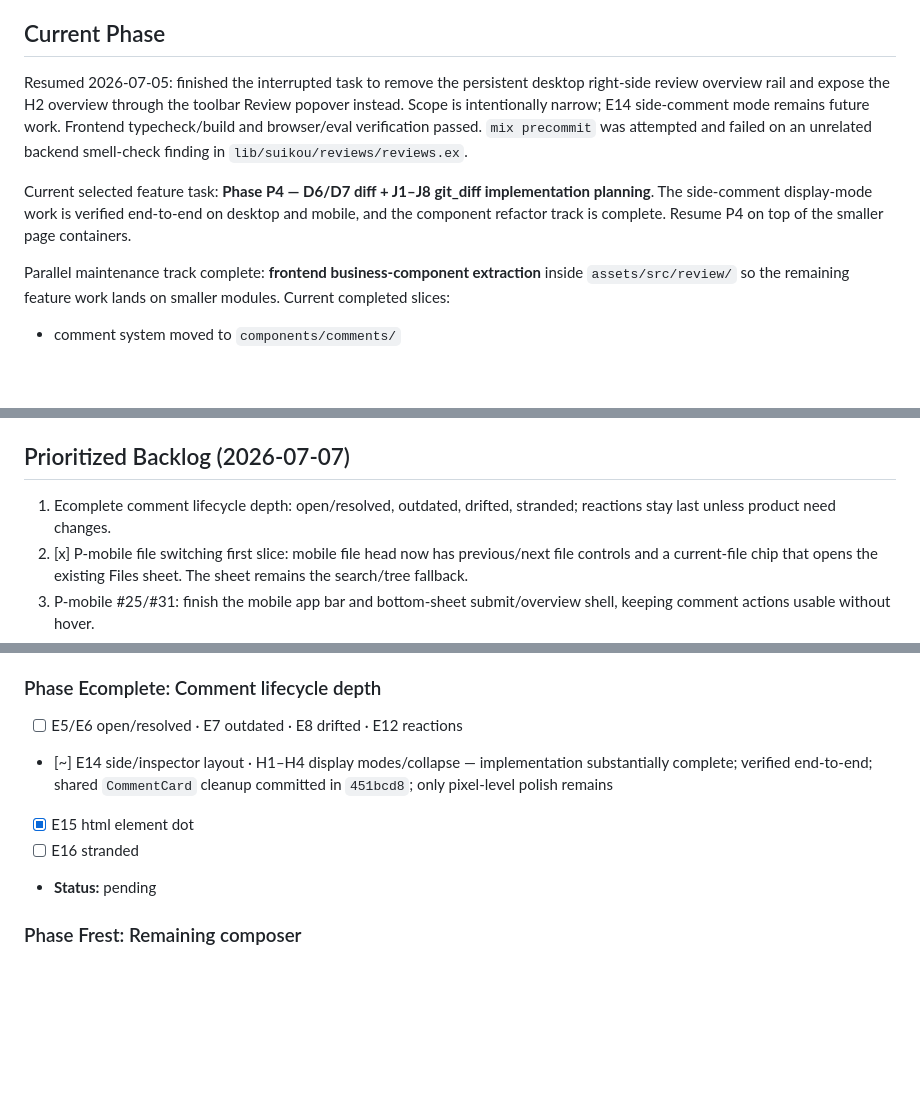
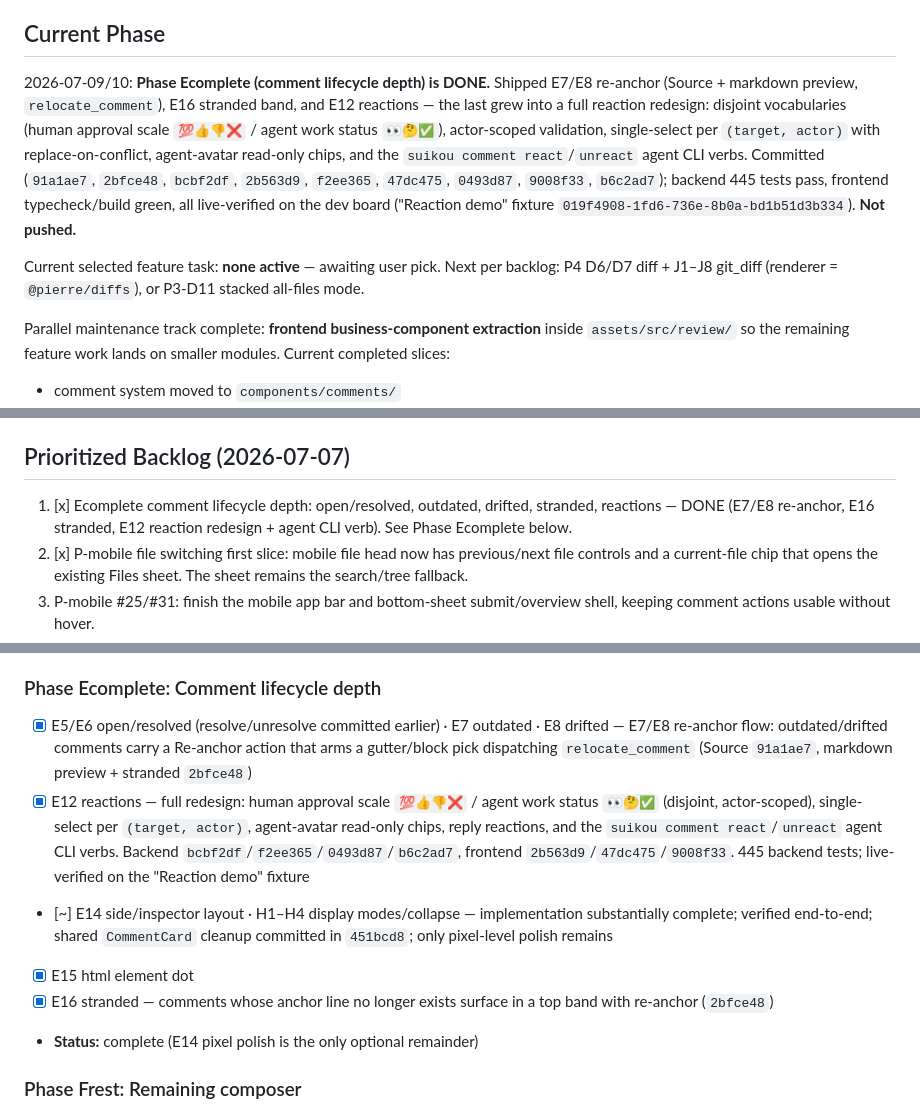
Before and after one commit to fahchen/suikou, a Markdown page: task_plan.md, 3 parts joined by grey strips. Rendered like a GitHub page; blank space fills up the shorter version.

Commit message:
docs: mark Phase Ecomplete done in the plan
Co-Authored-By: Claude Opus 4.7 <noreply@anthropic.com>

```diff
--- a/task_plan.md
+++ b/task_plan.md
@@ -6,17 +6,19 @@ state by state, against the server-authoritative Musubi runtime — breadth firs
 (all states present), then depth.
 
 ## Current Phase
-Resumed 2026-07-05: finished the interrupted task to remove the persistent
-desktop right-side review overview rail and expose the H2 overview through the
-toolbar Review popover instead. Scope is intentionally narrow; E14 side-comment
-mode remains future work. Frontend typecheck/build and browser/eval verification
-passed. `mix precommit` was attempted and failed on an unrelated backend
-smell-check finding in `lib/suikou/reviews/reviews.ex`.
+2026-07-09/10: **Phase Ecomplete (comment lifecycle depth) is DONE.** Shipped E7/E8
+re-anchor (Source + markdown preview, `relocate_comment`), E16 stranded band, and E12
+reactions — the last grew into a full reaction redesign: disjoint vocabularies (human
+approval scale `💯👍👎❌` / agent work status `👀🤔✅`), actor-scoped validation,
+single-select per `(target, actor)` with replace-on-conflict, agent-avatar read-only
+chips, and the `suikou comment react`/`unreact` agent CLI verbs. Committed (`91a1ae7`,
+`2bfce48`, `bcbf2df`, `2b563d9`, `f2ee365`, `47dc475`, `0493d87`, `9008f33`, `b6c2ad7`);
+backend 445 tests pass, frontend typecheck/build green, all live-verified on the dev
+board ("Reaction demo" fixture `019f4908-1fd6-736e-8b0a-bd1b51d3b334`). **Not pushed.**
 
-Current selected feature task: **Phase P4 — D6/D7 diff + J1–J8 git_diff implementation planning**.
-The side-comment display-mode work is verified end-to-end on desktop and mobile,
-and the component refactor track is complete. Resume P4 on top of the smaller
-page containers.
+Current selected feature task: **none active** — awaiting user pick. Next per backlog:
+P4 D6/D7 diff + J1–J8 git_diff (renderer = `@pierre/diffs`), or P3-D11 stacked all-files
+mode.
 
 Parallel maintenance track complete: **frontend business-component extraction**
 inside `assets/src/review/` so the remaining feature work lands on smaller modules.
@@ -47,8 +49,8 @@ Cross-cutting implementation decisions now recorded for later tasks:
 - filesystem change watching uses `fs_notify` (`https://github.com/fahchen/fs_notify`)
 
 ## Prioritized Backlog (2026-07-07)
-1. Ecomplete comment lifecycle depth: open/resolved, outdated, drifted, stranded; reactions stay last unless
-   product need changes.
+1. [x] Ecomplete comment lifecycle depth: open/resolved, outdated, drifted, stranded, reactions — DONE
+   (E7/E8 re-anchor, E16 stranded, E12 reaction redesign + agent CLI verb). See Phase Ecomplete below.
 2. [x] P-mobile file switching first slice: mobile file head now has previous/next file controls and a
    current-file chip that opens the existing Files sheet. The sheet remains the search/tree fallback.
 3. P-mobile #25/#31: finish the mobile app bar and bottom-sheet submit/overview shell, keeping comment actions
@@ -242,12 +244,18 @@ full mobile pass (#25/#31) vs continue desktop breadth (P4 rounds/diff, Ecomplet
       verdict/submit are human UI actions, agent CLI never authors them.
 
 ### Phase Ecomplete: Comment lifecycle depth
-- [ ] E5/E6 open/resolved · E7 outdated · E8 drifted · E12 reactions
+- [x] E5/E6 open/resolved (resolve/unresolve committed earlier) · E7 outdated · E8 drifted — E7/E8 re-anchor
+      flow: outdated/drifted comments carry a Re-anchor action that arms a gutter/block pick dispatching
+      `relocate_comment` (Source `91a1ae7`, markdown preview + stranded `2bfce48`)
+- [x] E12 reactions — full redesign: human approval scale `💯👍👎❌` / agent work status `👀🤔✅` (disjoint,
+      actor-scoped), single-select per `(target, actor)`, agent-avatar read-only chips, reply reactions, and the
+      `suikou comment react`/`unreact` agent CLI verbs. Backend `bcbf2df`/`f2ee365`/`0493d87`/`b6c2ad7`,
+      frontend `2b563d9`/`47dc475`/`9008f33`. 445 backend tests; live-verified on the "Reaction demo" fixture
 - [~] E14 side/inspector layout · H1–H4 display modes/collapse — implementation substantially complete;
       verified end-to-end; shared `CommentCard` cleanup committed in `451bcd8`; only pixel-level polish remains
 - [x] E15 html element dot
-- [ ] E16 stranded
-- **Status:** pending
+- [x] E16 stranded — comments whose anchor line no longer exists surface in a top band with re-anchor (`2bfce48`)
+- **Status:** complete (E14 pixel polish is the only optional remainder)
 
 ### Phase Frest: Remaining composer
 - [x] F3 html element composer (done in #27)
```
